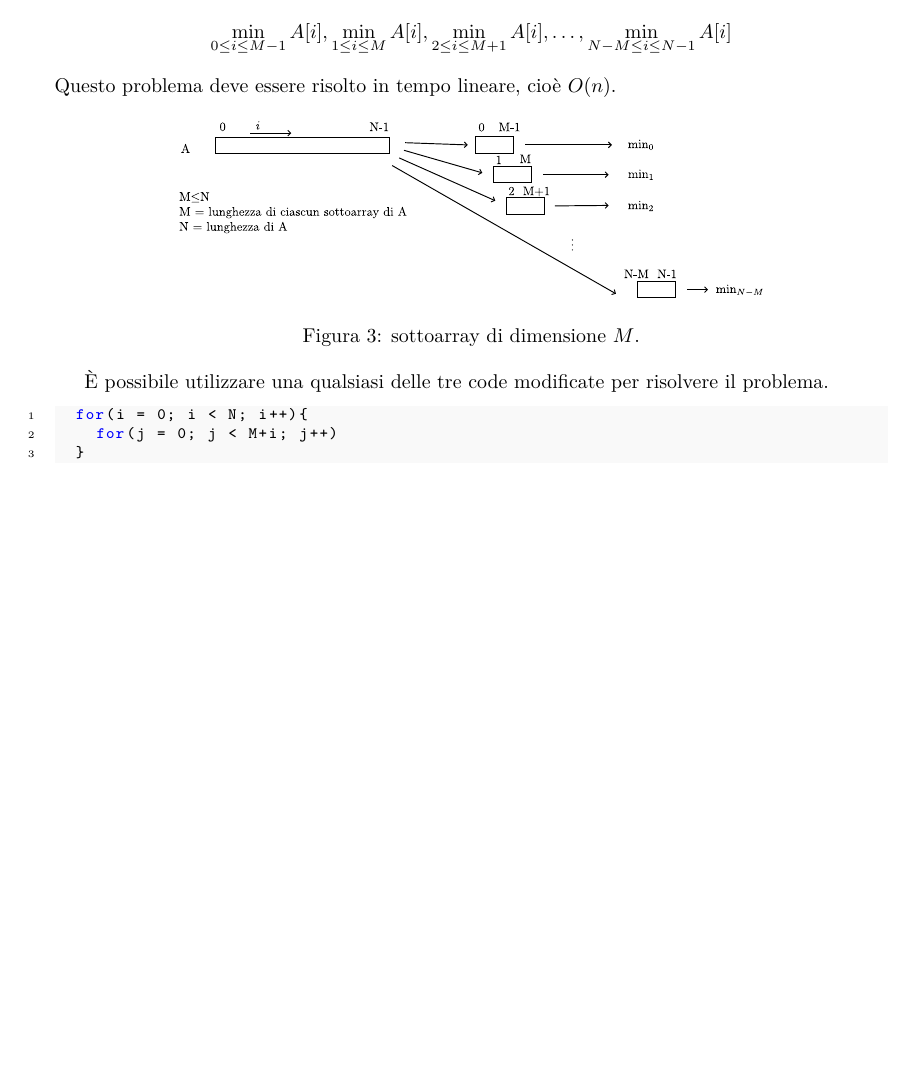
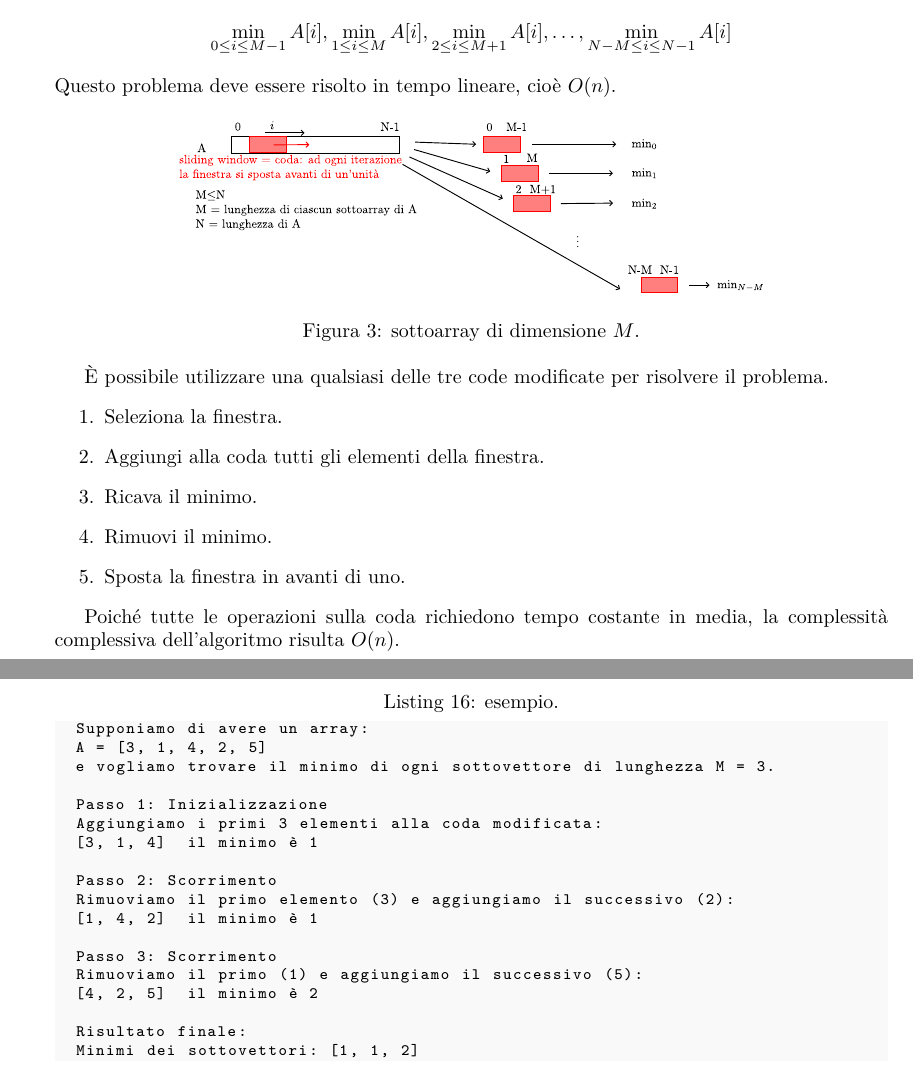
Before and after one commit to rickytower/algoritmi-latex-cpp-algorithms, a LaTeX document (algoritmi.tex): part of page 4 of 4 before the commit and two parts of pages 4 and 5 of 5 after it, the two joined at a grey line, cut so that both start at the same text, the shorter picture padded with empty space. The pictures show the PDF file algoritmi.pdf that the author committed with the source.

Commit message:
sul treno

```diff
--- a/algoritmi.tex
+++ b/algoritmi.tex
@@ -155,12 +156,35 @@ Questo problema deve essere risolto in tempo lineare, cioè $O(n)$.
 \end{figure}
 
 È possibile utilizzare una qualsiasi delle tre code modificate per risolvere il problema.
-\begin{lstlisting}
-	for(i = 0; i < N; i++){
-		for(j = 0; j < M+i; j++){
+\begin{enumerate}
+	\item Seleziona la finestra.
+	\item Aggiungi alla coda tutti gli elementi della finestra.
+	\item Ricava il minimo.
+	\item Rimuovi il minimo.
+	\item Sposta la finestra in avanti di uno.
+\end{enumerate}
 
-		}
-	}
+
+ Poiché tutte le operazioni sulla coda richiedono tempo costante in media, la complessità complessiva dell'algoritmo risulta $O(n)$.
+
+\begin{lstlisting}[numbers=none,caption={esempio.}]
+	Supponiamo di avere un array:
+	A = [3, 1, 4, 2, 5]
+	e vogliamo trovare il minimo di ogni sottovettore di lunghezza M = 3.
+
+	Passo 1: Inizializzazione
+	Aggiungiamo i primi 3 elementi alla coda modificata:
+	[3, 1, 4] → il minimo è 1
+
+	Passo 2: Scorrimento
+	Rimuoviamo il primo elemento (3) e aggiungiamo il successivo (2):
+	[1, 4, 2] → il minimo è 1
+
+	Passo 3: Scorrimento
+	Rimuoviamo il primo (1) e aggiungiamo il successivo (5):
+	[4, 2, 5] → il minimo è 2
+
+	Risultato finale:
+	Minimi dei sottovettori: [1, 1, 2]
 \end{lstlisting}
-
 \end{document}
```
Also changed, not shown: algoritmi.pdf, algoritmi.svg, sottoarray-stack-coda.pdf, algoritmi.tex (3 more changed lines), 3 other files.
